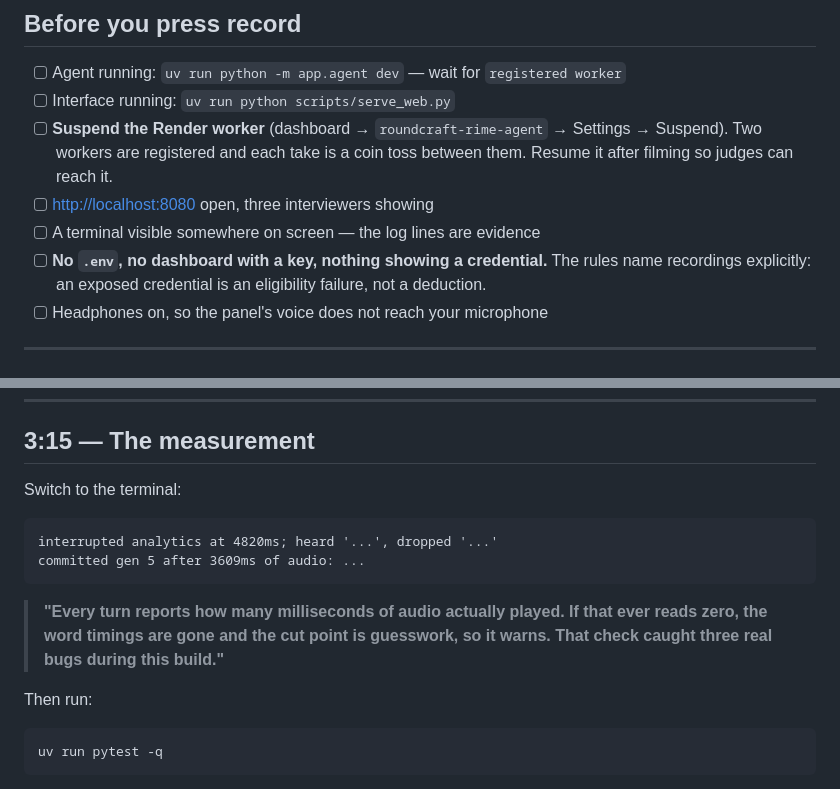
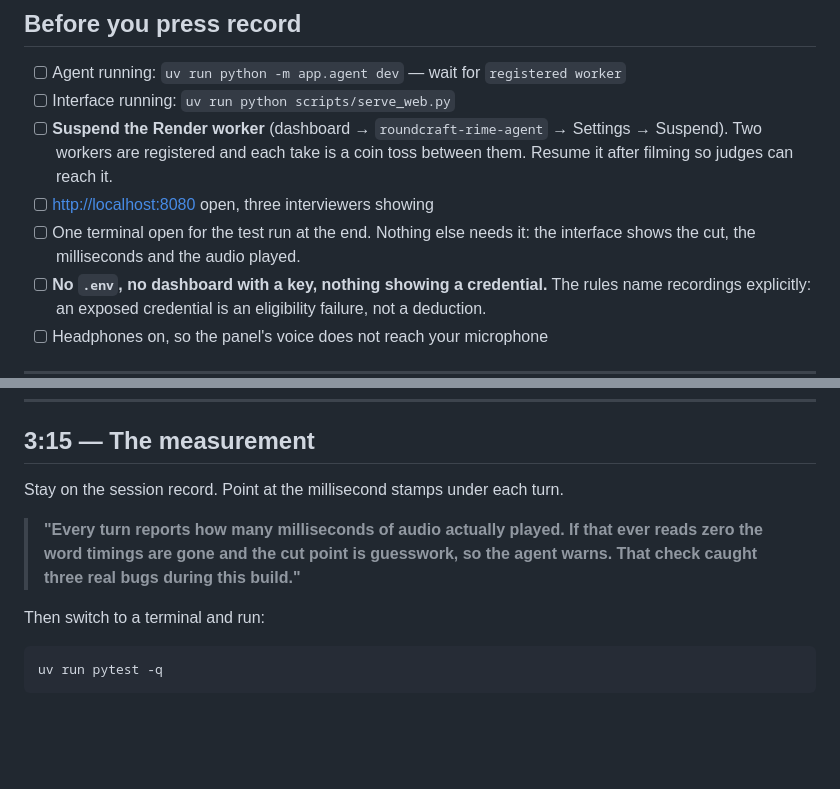
Before and after one commit to 919vaibhavyadav-oss/RoundCraft-Rime, a Markdown page: DEMO_SCRIPT.md, 2 parts joined by grey strips. GitHub-like rendering; blank space fills up the shorter version.

Commit message:
Take the terminal out of the demo
The script had a beat pointing at log lines in a terminal, which is empty
when the agent runs with its output redirected, and redundant now that the
interface shows the same things: the struck-through half, the cut in
milliseconds, and the audio each turn played.

One terminal is still open at the end for the test run, which is worth
showing because the acceptance test was written before the implementation.

Co-Authored-By: Claude Opus 5 <noreply@anthropic.com>

````diff
--- a/DEMO_SCRIPT.md
+++ b/DEMO_SCRIPT.md
@@ -16,7 +16,8 @@ Read the **bold** lines aloud. Everything else is what should happen.
       Suspend). Two workers are registered and each take is a coin toss between
       them. Resume it after filming so judges can reach it.
 - [ ] <http://localhost:8080> open, three interviewers showing
-- [ ] A terminal visible somewhere on screen — the log lines are evidence
+- [ ] One terminal open for the test run at the end. Nothing else needs it:
+      the interface shows the cut, the milliseconds and the audio played.
 - [ ] **No `.env`, no dashboard with a key, nothing showing a credential.** The
       rules name recordings explicitly: an exposed credential is an eligibility
       failure, not a deduction.
@@ -121,18 +122,13 @@ Click **End interview**. The session record appears.
 
 ## 3:15 — The measurement
 
-Switch to the terminal:
-
-```
-interrupted analytics at 4820ms; heard '...', dropped '...'
-committed gen 5 after 3609ms of audio: ...
-```
+Stay on the session record. Point at the millisecond stamps under each turn.
 
 > **"Every turn reports how many milliseconds of audio actually played. If that
-> ever reads zero, the word timings are gone and the cut point is guesswork, so
-> it warns. That check caught three real bugs during this build."**
+> ever reads zero the word timings are gone and the cut point is guesswork, so
+> the agent warns. That check caught three real bugs during this build."**
 
-Then run:
+Then switch to a terminal and run:
 
 ```bash
 uv run pytest -q
````
